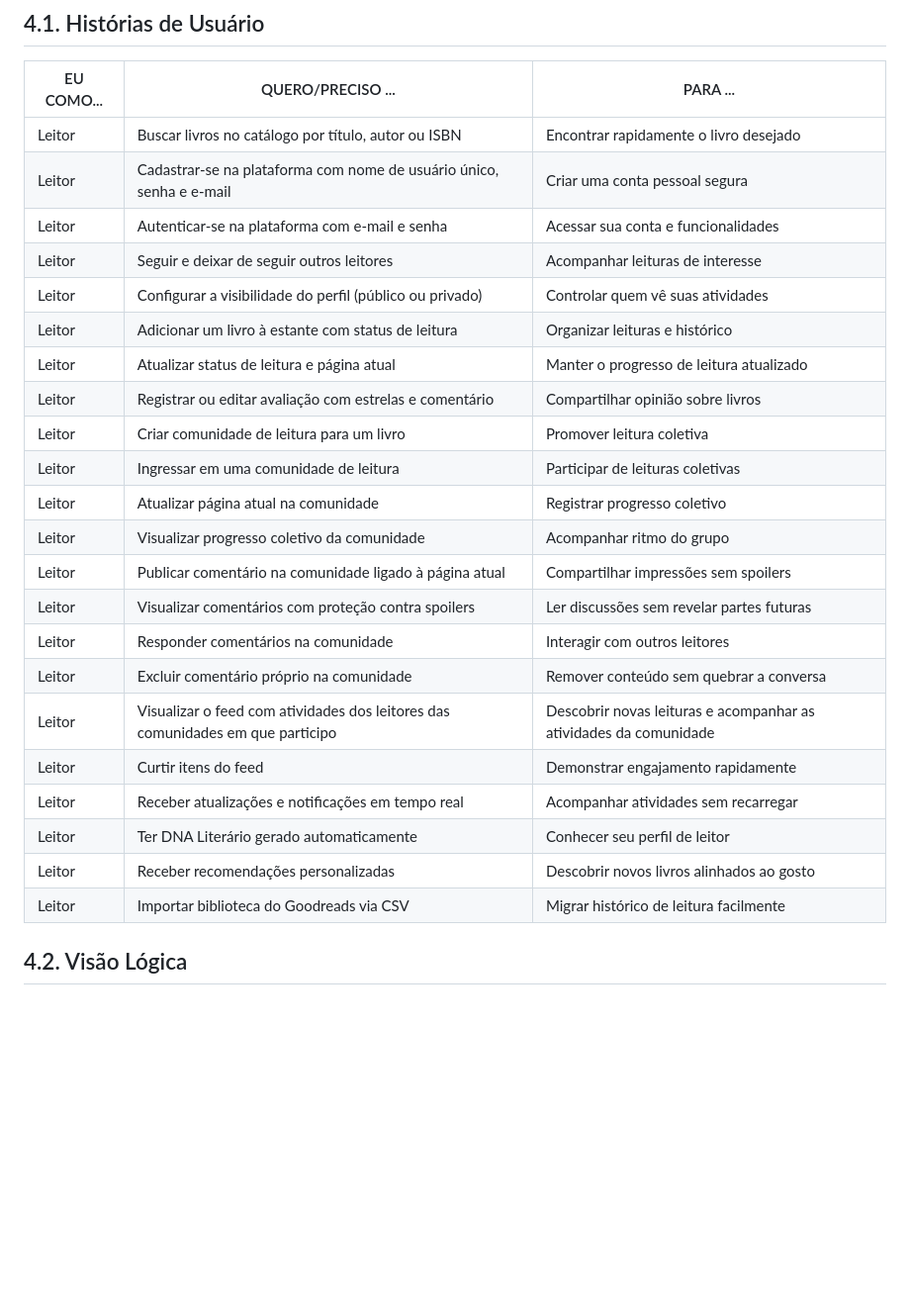
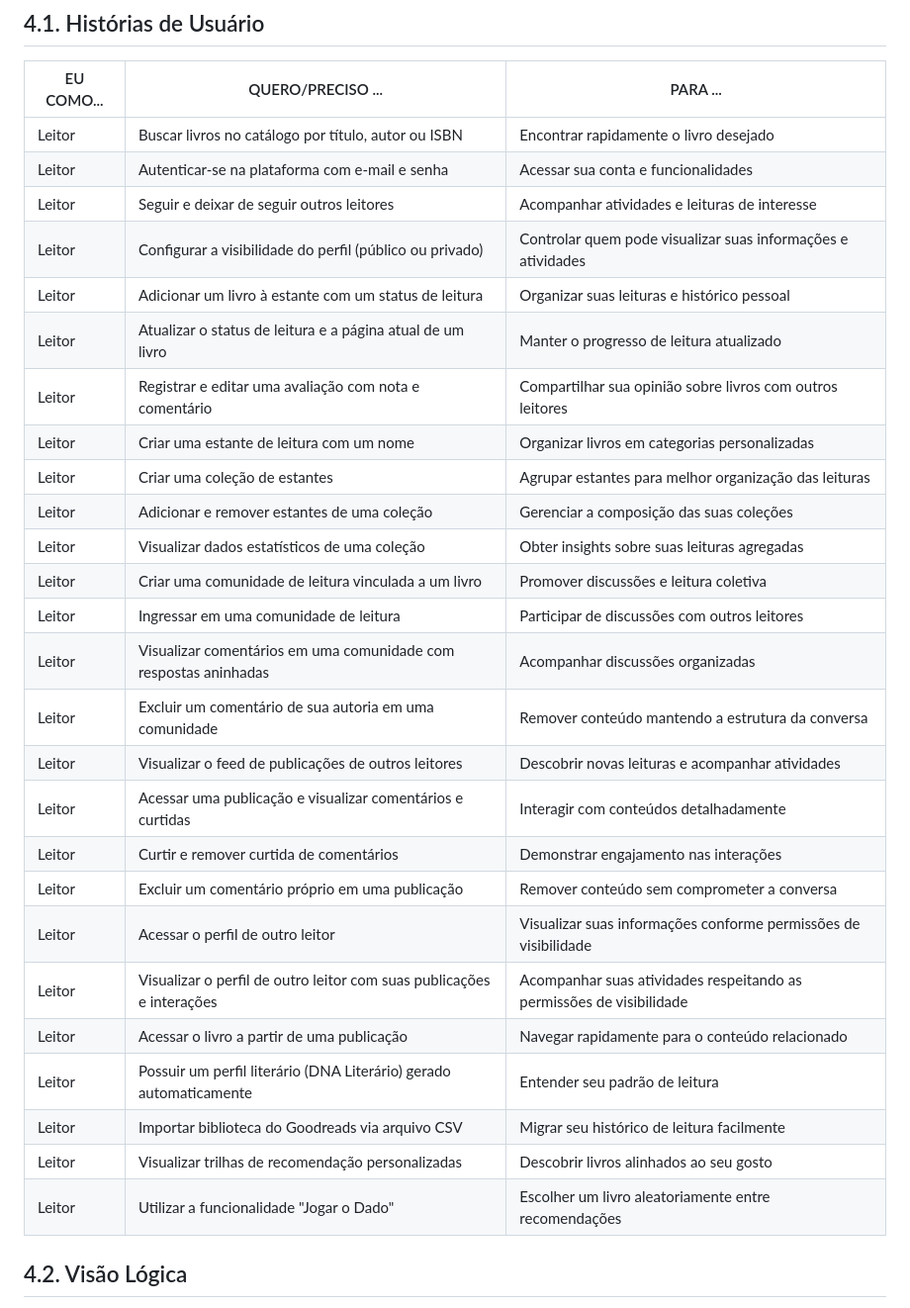
Before and after one commit to marcosffp/biblioo, a Markdown page: docs/4.modelagem.md, the part around the change. Shown at 99% size. Rendered like a GitHub page; blank space fills up the shorter version.

Commit message:
Update user stories for reader functionalities

```diff
--- a/docs/4.modelagem.md
+++ b/docs/4.modelagem.md
@@ -10,28 +10,32 @@ Os clientes web e mobile se conectam a um backend Spring Boot dividido em módul
 
 |EU COMO... | QUERO/PRECISO ...  |PARA ...                 |
 |--------------------|------------------------------------|-----------------------------------------|
-|Leitor|Buscar livros no catálogo por título, autor ou ISBN|Encontrar rapidamente o livro desejado|
-|Leitor|Cadastrar-se na plataforma com nome de usuário único, senha e e-mail|Criar uma conta pessoal segura|
-|Leitor|Autenticar-se na plataforma com e-mail e senha|Acessar sua conta e funcionalidades|
-|Leitor|Seguir e deixar de seguir outros leitores|Acompanhar leituras de interesse|
-|Leitor|Configurar a visibilidade do perfil (público ou privado)|Controlar quem vê suas atividades|
-|Leitor|Adicionar um livro à estante com status de leitura|Organizar leituras e histórico|
-|Leitor|Atualizar status de leitura e página atual|Manter o progresso de leitura atualizado|
-|Leitor|Registrar ou editar avaliação com estrelas e comentário|Compartilhar opinião sobre livros|
-|Leitor|Criar comunidade de leitura para um livro|Promover leitura coletiva|
-|Leitor|Ingressar em uma comunidade de leitura|Participar de leituras coletivas|
-|Leitor|Atualizar página atual na comunidade|Registrar progresso coletivo|
-|Leitor|Visualizar progresso coletivo da comunidade|Acompanhar ritmo do grupo|
-|Leitor|Publicar comentário na comunidade ligado à página atual|Compartilhar impressões sem spoilers|
-|Leitor|Visualizar comentários com proteção contra spoilers|Ler discussões sem revelar partes futuras|
-|Leitor|Responder comentários na comunidade|Interagir com outros leitores|
-|Leitor|Excluir comentário próprio na comunidade|Remover conteúdo sem quebrar a conversa|
-|Leitor|Visualizar o feed com atividades dos leitores das comunidades em que participo | Descobrir novas leituras e acompanhar as atividades da comunidade
-|Leitor|Curtir itens do feed|Demonstrar engajamento rapidamente|
-|Leitor|Receber atualizações e notificações em tempo real|Acompanhar atividades sem recarregar|
-|Leitor|Ter DNA Literário gerado automaticamente|Conhecer seu perfil de leitor|
-|Leitor|Receber recomendações personalizadas|Descobrir novos livros alinhados ao gosto|
-|Leitor|Importar biblioteca do Goodreads via CSV|Migrar histórico de leitura facilmente|
+Leitor | Buscar livros no catálogo por título, autor ou ISBN | Encontrar rapidamente o livro desejado
+Leitor | Autenticar-se na plataforma com e-mail e senha | Acessar sua conta e funcionalidades
+Leitor | Seguir e deixar de seguir outros leitores | Acompanhar atividades e leituras de interesse
+Leitor | Configurar a visibilidade do perfil (público ou privado) | Controlar quem pode visualizar suas informações e atividades
+Leitor | Adicionar um livro à estante com um status de leitura | Organizar suas leituras e histórico pessoal
+Leitor | Atualizar o status de leitura e a página atual de um livro | Manter o progresso de leitura atualizado
+Leitor | Registrar e editar uma avaliação com nota e comentário | Compartilhar sua opinião sobre livros com outros leitores
+Leitor | Criar uma estante de leitura com um nome | Organizar livros em categorias personalizadas
+Leitor | Criar uma coleção de estantes | Agrupar estantes para melhor organização das leituras
+Leitor | Adicionar e remover estantes de uma coleção | Gerenciar a composição das suas coleções
+Leitor | Visualizar dados estatísticos de uma coleção | Obter insights sobre suas leituras agregadas
+Leitor | Criar uma comunidade de leitura vinculada a um livro | Promover discussões e leitura coletiva
+Leitor | Ingressar em uma comunidade de leitura | Participar de discussões com outros leitores
+Leitor | Visualizar comentários em uma comunidade com respostas aninhadas | Acompanhar discussões organizadas
+Leitor | Excluir um comentário de sua autoria em uma comunidade | Remover conteúdo mantendo a estrutura da conversa
+Leitor | Visualizar o feed de publicações de outros leitores | Descobrir novas leituras e acompanhar atividades
+Leitor | Acessar uma publicação e visualizar comentários e curtidas | Interagir com conteúdos detalhadamente
+Leitor | Curtir e remover curtida de comentários | Demonstrar engajamento nas interações
+Leitor | Excluir um comentário próprio em uma publicação | Remover conteúdo sem comprometer a conversa
+Leitor | Acessar o perfil de outro leitor | Visualizar suas informações conforme permissões de visibilidade
+Leitor | Visualizar o perfil de outro leitor com suas publicações e interações | Acompanhar suas atividades respeitando as permissões de visibilidade
+Leitor | Acessar o livro a partir de uma publicação | Navegar rapidamente para o conteúdo relacionado
+Leitor | Possuir um perfil literário (DNA Literário) gerado automaticamente | Entender seu padrão de leitura
+Leitor | Importar biblioteca do Goodreads via arquivo CSV | Migrar seu histórico de leitura facilmente
+Leitor | Visualizar trilhas de recomendação personalizadas | Descobrir livros alinhados ao seu gosto
+Leitor | Utilizar a funcionalidade "Jogar o Dado" | Escolher um livro aleatoriamente entre recomendações
 
 
 ## 4.2. Visão Lógica
```
